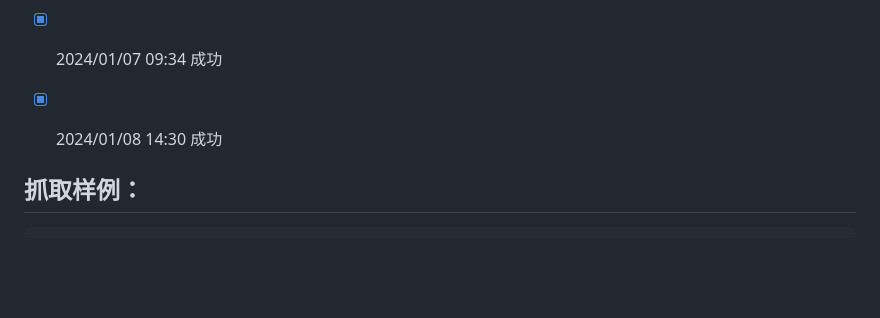
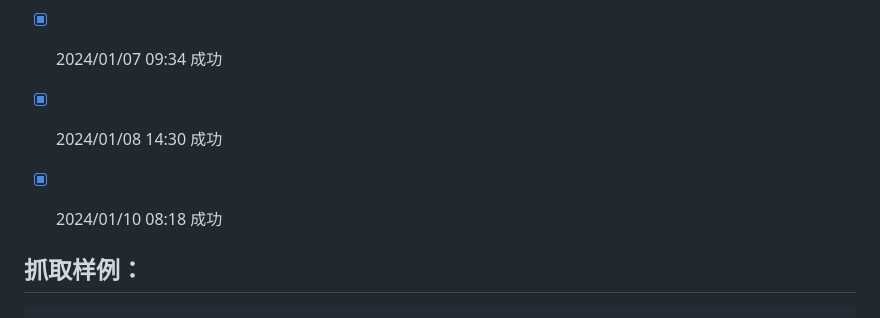
Before and after one commit to saermart/DouyinLiveWebFetcher, a Markdown page: README.MD, the part around the change. Rendered like a GitHub page; blank space fills up the shorter version.

Commit message:
测试成功

```diff
--- a/README.MD
+++ b/README.MD
@@ -19,6 +19,8 @@
 - [x] 2024/01/06 18:41 成功
 - [x] 2024/01/07 09:34 成功
 - [x] 2024/01/08 14:30 成功
+- [x] 2024/01/10 08:18 成功
+
 
 
 
```
